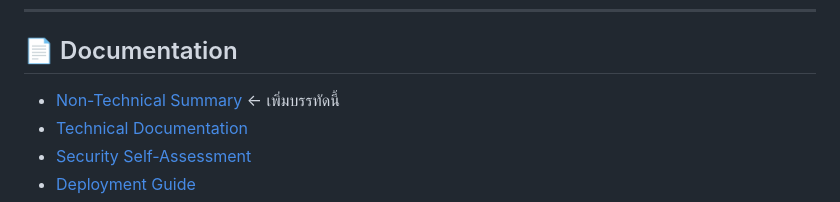
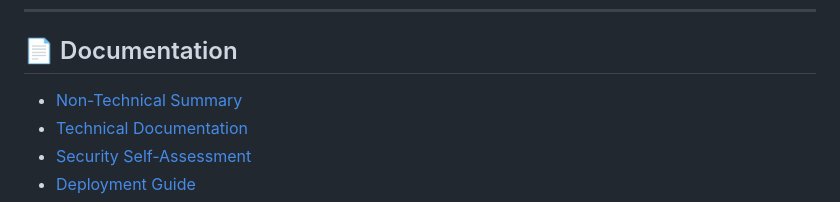
Before and after one commit to wara26738-maker/fintech-hackathon, a Markdown page: README.md, the part around the change. GitHub-like rendering.

```diff
--- a/README.md
+++ b/README.md
@@ -66,7 +66,7 @@ The agent:
 
 ## 📄 Documentation
 
-- [Non-Technical Summary](docs/non-technical-summary.md)   ← เพิ่มบรรทัดนี้
+- [Non-Technical Summary](docs/non-technical-summary.md)
 - [Technical Documentation](docs/technical.md)
 - [Security Self-Assessment](docs/security.md)
 - [Deployment Guide](docs/deployment.md)
```
